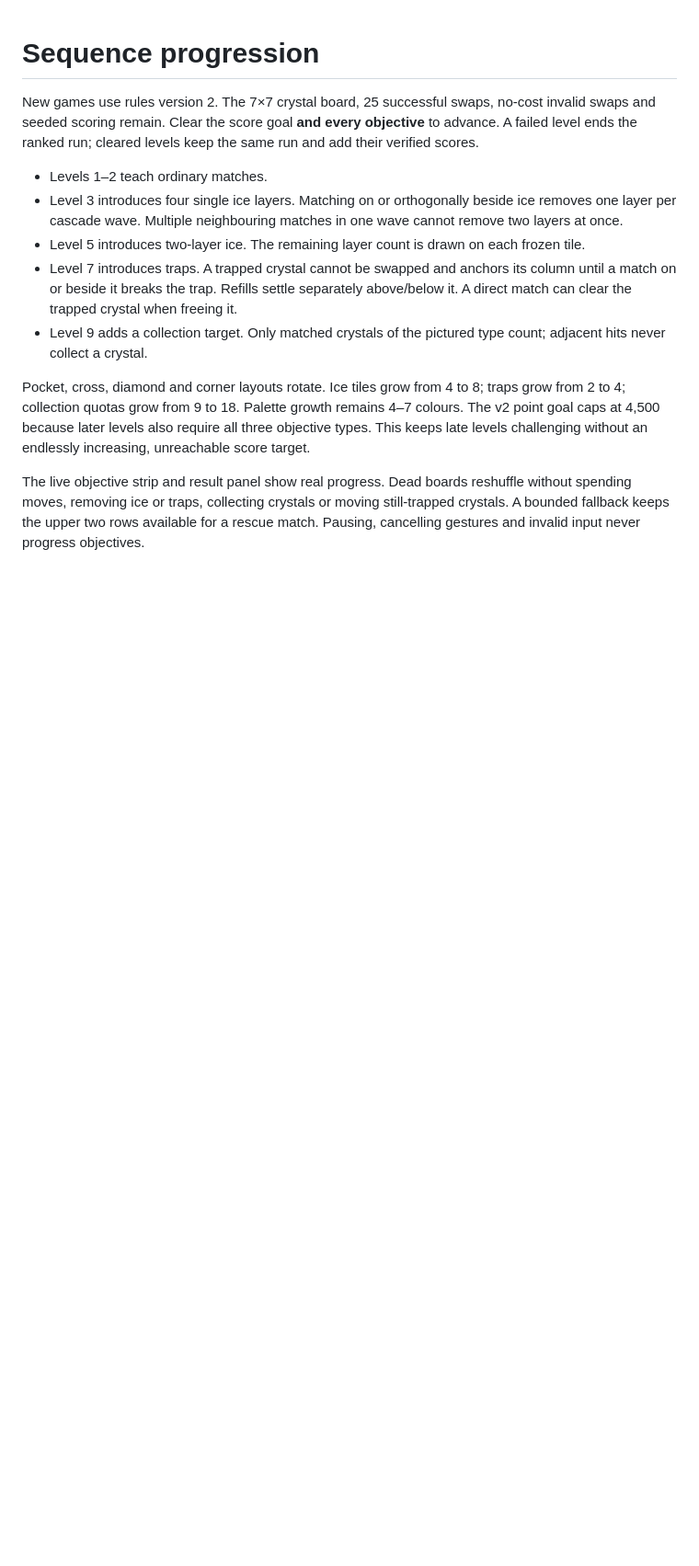
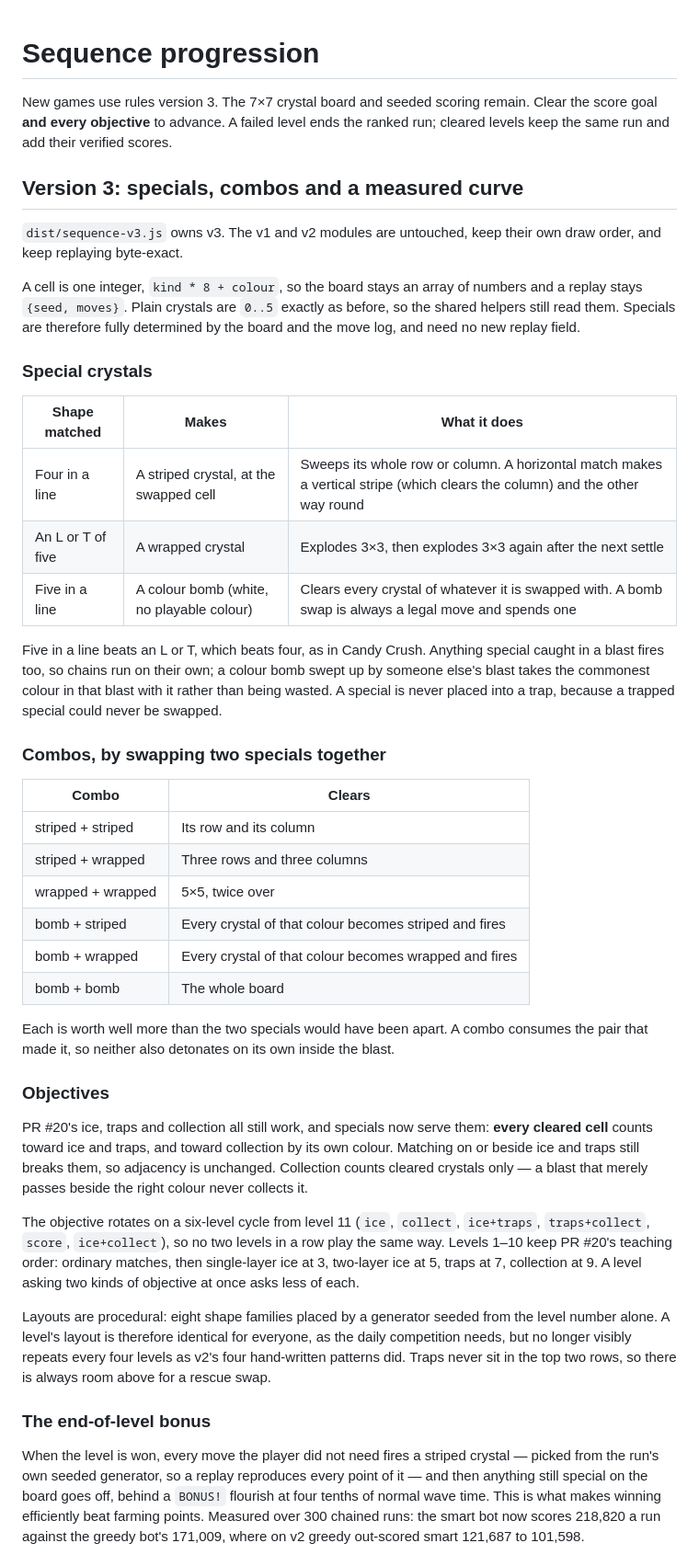
Before and after one commit to ammarhisyamm/peakhaven-games, a Markdown page: arcade/SEQUENCE_PROGRESSION.md, the part around one of its changes. Shown at 92% size. Rendered like a GitHub page; blank space fills up the shorter version.

```diff
--- a/arcade/SEQUENCE_PROGRESSION.md
+++ b/arcade/SEQUENCE_PROGRESSION.md
@@ -1,13 +1,45 @@
 # Sequence progression
 
-New games use rules version 2. The 7×7 crystal board, 25 successful swaps, no-cost invalid swaps and seeded scoring remain. Clear the score goal **and every objective** to advance. A failed level ends the ranked run; cleared levels keep the same run and add their verified scores.
+New games use rules version 3. The 7×7 crystal board and seeded scoring remain. Clear the score goal **and every objective** to advance. A failed level ends the ranked run; cleared levels keep the same run and add their verified scores.
 
-- Levels 1–2 teach ordinary matches.
-- Level 3 introduces four single ice layers. Matching on or orthogonally beside ice removes one layer per cascade wave. Multiple neighbouring matches in one wave cannot remove two layers at once.
-- Level 5 introduces two-layer ice. The remaining layer count is drawn on each frozen tile.
-- Level 7 introduces traps. A trapped crystal cannot be swapped and anchors its column until a match on or beside it breaks the trap. Refills settle separately above/below it. A direct match can clear the trapped crystal when freeing it.
-- Level 9 adds a collection target. Only matched crystals of the pictured type count; adjacent hits never collect a crystal.
+## Version 3: specials, combos and a measured curve
 
-Pocket, cross, diamond and corner layouts rotate. Ice tiles grow from 4 to 8; traps grow from 2 to 4; collection quotas grow from 9 to 18. Palette growth remains 4–7 colours. The v2 point goal caps at 4,500 because later levels also require all three objective types. This keeps late levels challenging without an endlessly increasing, unreachable score target.
+`dist/sequence-v3.js` owns v3. The v1 and v2 modules are untouched, keep their own draw order, and keep replaying byte-exact.
 
-The live objective strip and result panel show real progress. Dead boards reshuffle without spending moves, removing ice or traps, collecting crystals or moving still-trapped crystals. A bounded fallback keeps the upper two rows available for a rescue match. Pausing, cancelling gestures and invalid input never progress objectives.
+A cell is one integer, `kind * 8 + colour`, so the board stays an array of numbers and a replay stays `{seed, moves}`. Plain crystals are `0..5` exactly as before, so the shared helpers still read them. Specials are therefore fully determined by the board and the move log, and need no new replay field.
+
+### Special crystals
+
+| Shape matched | Makes | What it does |
+| --- | --- | --- |
+| Four in a line | A striped crystal, at the swapped cell | Sweeps its whole row or column. A horizontal match makes a vertical stripe (which clears the column) and the other way round |
+| An L or T of five | A wrapped crystal | Explodes 3×3, then explodes 3×3 again after the next settle |
+| Five in a line | A colour bomb (white, no playable colour) | Clears every crystal of whatever it is swapped with. A bomb swap is always a legal move and spends one |
+
+Five in a line beats an L or T, which beats four, as in Candy Crush. Anything special caught in a blast fires too, so chains run on their own; a colour bomb swept up by someone else's blast takes the commonest colour in that blast with it rather than being wasted. A special is never placed into a trap, because a trapped special could never be swapped.
+
+### Combos, by swapping two specials together
+
+| Combo | Clears |
+| --- | --- |
+| striped + striped | Its row and its column |
+| striped + wrapped | Three rows and three columns |
+| wrapped + wrapped | 5×5, twice over |
+| bomb + striped | Every crystal of that colour becomes striped and fires |
+| bomb + wrapped | Every crystal of that colour becomes wrapped and fires |
+| bomb + bomb | The whole board |
+
+Each is worth well more than the two specials would have been apart. A combo consumes the pair that made it, so neither also detonates on its own inside the blast.
+
+### Objectives
+
+PR #20's ice, traps and collection all still work, and specials now serve them: **every cleared cell** counts toward ice and traps, and toward collection by its own colour. Matching on or beside ice and traps still breaks them, so adjacency is unchanged. Collection counts cleared crystals only — a blast that merely passes beside the right colour never collects it.
+
+The objective rotates on a six-level cycle from level 11 (`ice`, `collect`, `ice+traps`, `traps+collect`, `score`, `ice+collect`), so no two levels in a row play the same way. Levels 1–10 keep PR #20's teaching order: ordinary matches, then single-layer ice at 3, two-layer ice at 5, traps at 7, collection at 9. A level asking two kinds of objective at once asks less of each.
+
+Layouts are procedural: eight shape families placed by a generator seeded from the level number alone. A level's layout is therefore identical for everyone, as the daily competition needs, but no longer visibly repeats every four levels as v2's four hand-written patterns did. Traps never sit in the top two rows, so there is always room above for a rescue swap.
+
+### The end-of-level bonus
+
+When the level is won, every move the player did not need fires a striped crystal — picked from the run's own seeded generator, so a replay reproduces every point of it — and then anything still special on the board goes off, behind a `BONUS!` flourish at four tenths of normal wave time. This is what makes winning efficiently beat farming points. Measured over 300 chained runs: the smart bot now scores 218,820 a run against the greedy bot's 171,009, where on v2 greedy out-scored smart 121,687 to 101,598.
+
```
Also changed, not shown: other parts of arcade/SEQUENCE_PROGRESSION.md (+40 -7 lines).
